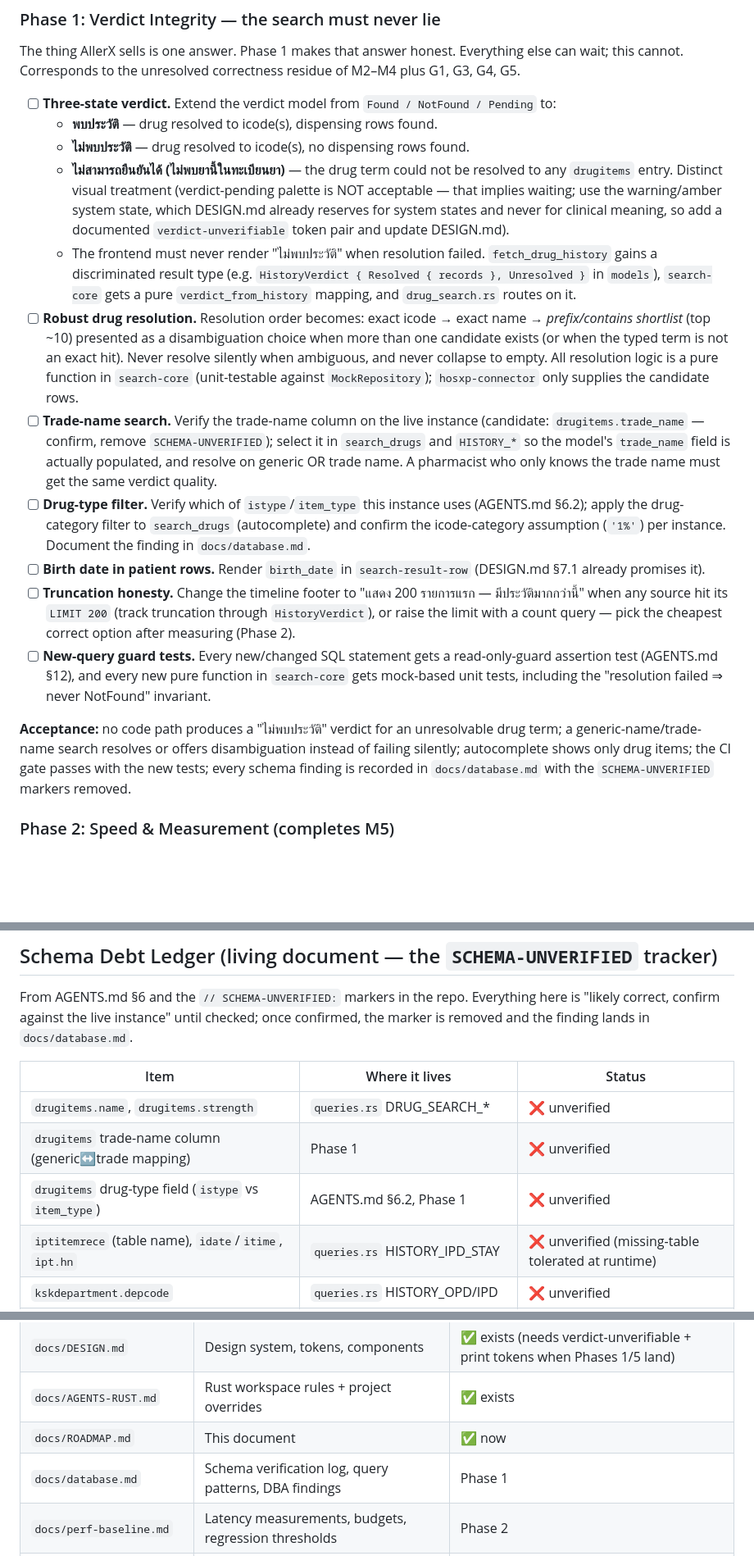
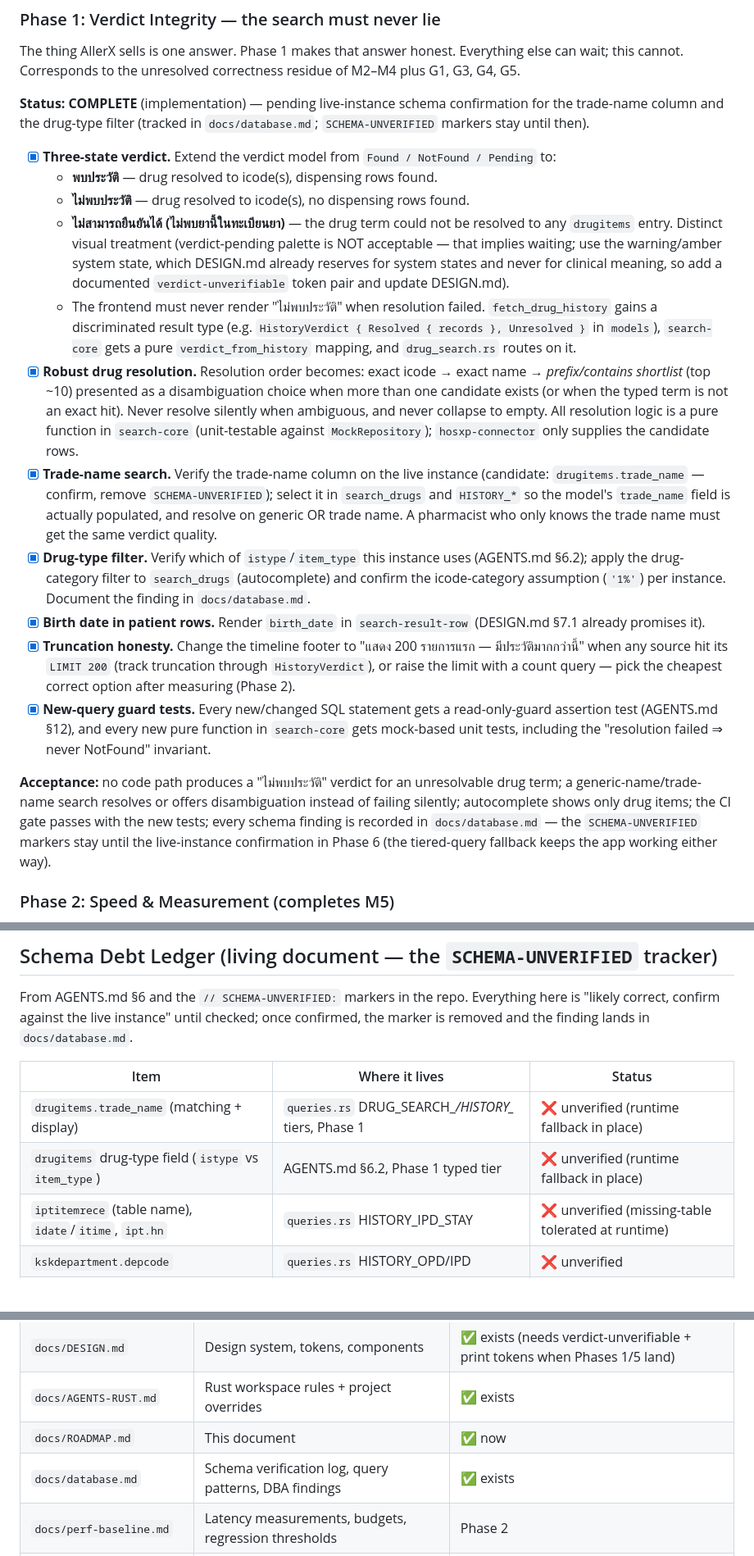
Before and after one commit to suradet-ps/allerx, a Markdown page: docs/ROADMAP.md, 3 parts joined by grey strips. Shown at 82% size. Rendered like a GitHub page; blank space fills up the shorter version.

```diff
--- a/docs/ROADMAP.md
+++ b/docs/ROADMAP.md
@@ -261,7 +261,11 @@ The thing AllerX sells is one answer. Phase 1 makes that answer honest.
 Everything else can wait; this cannot. Corresponds to the unresolved
 correctness residue of M2–M4 plus G1, G3, G4, G5.
 
-- [ ] **Three-state verdict.** Extend the verdict model from
+**Status: COMPLETE** (implementation) — pending live-instance schema
+confirmation for the trade-name column and the drug-type filter (tracked in
+`docs/database.md`; `SCHEMA-UNVERIFIED` markers stay until then).
+
+- [x] **Three-state verdict.** Extend the verdict model from
   `Found / NotFound / Pending` to:
   - **พบประวัติ** — drug resolved to icode(s), dispensing rows found.
   - **ไม่พบประวัติ** — drug resolved to icode(s), no dispensing rows found.
@@ -276,31 +280,31 @@ correctness residue of M2–M4 plus G1, G3, G4, G5.
     `HistoryVerdict { Resolved { records }, Unresolved }` in `models`),
     `search-core` gets a pure `verdict_from_history` mapping, and
     `drug_search.rs` routes on it.
-- [ ] **Robust drug resolution.** Resolution order becomes: exact icode →
+- [x] **Robust drug resolution.** Resolution order becomes: exact icode →
   exact name → *prefix/contains shortlist* (top ~10) presented as a
   disambiguation choice when more than one candidate exists (or when the
   typed term is not an exact hit). Never resolve silently when ambiguous,
   and never collapse to empty. All resolution logic is a pure function in
   `search-core` (unit-testable against `MockRepository`); `hosxp-connector`
   only supplies the candidate rows.
-- [ ] **Trade-name search.** Verify the trade-name column on the live
+- [x] **Trade-name search.** Verify the trade-name column on the live
   instance (candidate: `drugitems.trade_name` — confirm, remove
   `SCHEMA-UNVERIFIED`); select it in `search_drugs` and `HISTORY_*` so the
   model's `trade_name` field is actually populated, and resolve on generic
   OR trade name. A pharmacist who only knows the trade name must get the
   same verdict quality.
-- [ ] **Drug-type filter.** Verify which of `istype`/`item_type` this
+- [x] **Drug-type filter.** Verify which of `istype`/`item_type` this
   instance uses (AGENTS.md §6.2); apply the drug-category filter to
   `search_drugs` (autocomplete) and confirm the icode-category assumption
   (`'1%'`) per instance. Document the finding in `docs/database.md`.
-- [ ] **Birth date in patient rows.** Render `birth_date` in
+- [x] **Birth date in patient rows.** Render `birth_date` in
   `search-result-row` (DESIGN.md §7.1 already promises it).
-- [ ] **Truncation honesty.** Change the timeline footer to
+- [x] **Truncation honesty.** Change the timeline footer to
   "แสดง 200 รายการแรก — มีประวัติมากกว่านี้" when any source hit its
   `LIMIT 200` (track truncation through `HistoryVerdict`), or raise the
   limit with a count query — pick the cheapest correct option after
   measuring (Phase 2).
-- [ ] **New-query guard tests.** Every new/changed SQL statement gets a
+- [x] **New-query guard tests.** Every new/changed SQL statement gets a
   read-only-guard assertion test (AGENTS.md §12), and every new pure
   function in `search-core` gets mock-based unit tests, including the
   "resolution failed ⇒ never NotFound" invariant.
@@ -309,7 +313,9 @@ correctness residue of M2–M4 plus G1, G3, G4, G5.
 unresolvable drug term; a generic-name/trade-name search resolves or offers
 disambiguation instead of failing silently; autocomplete shows only drug
 items; the CI gate passes with the new tests; every schema finding is
-recorded in `docs/database.md` with the `SCHEMA-UNVERIFIED` markers removed.
+recorded in `docs/database.md` — the `SCHEMA-UNVERIFIED` markers stay until
+the live-instance confirmation in Phase 6 (the tiered-query fallback keeps
+the app working either way).
 
 ### Phase 2: Speed & Measurement (completes M5)
 
@@ -624,9 +630,8 @@ checked; once confirmed, the marker is removed and the finding lands in
 
 | Item | Where it lives | Status |
 |---|---|---|
-| `drugitems.name`, `drugitems.strength` | `queries.rs` DRUG_SEARCH_* | ❌ unverified |
-| `drugitems` trade-name column (generic↔trade mapping) | Phase 1 | ❌ unverified |
-| `drugitems` drug-type field (`istype` vs `item_type`) | AGENTS.md §6.2, Phase 1 | ❌ unverified |
+| `drugitems.trade_name` (matching + display) | `queries.rs` DRUG_SEARCH_*/HISTORY_* tiers, Phase 1 | ❌ unverified (runtime fallback in place) |
+| `drugitems` drug-type field (`istype` vs `item_type`) | AGENTS.md §6.2, Phase 1 typed tier | ❌ unverified (runtime fallback in place) |
 | `iptitemrece` (table name), `idate`/`itime`, `ipt.hn` | `queries.rs` HISTORY_IPD_STAY | ❌ unverified (missing-table tolerated at runtime) |
 | `kskdepartment.depcode` | `queries.rs` HISTORY_OPD/IPD | ❌ unverified |
 | `opitemrece` IPD take-home branch (`an IS NOT NULL`) | `queries.rs` HISTORY_IPD_TAKEHOME | ❌ unverified |
@@ -646,7 +651,7 @@ checked; once confirmed, the marker is removed and the finding lands in
 | `docs/DESIGN.md` | Design system, tokens, components | ✅ exists (needs verdict-unverifiable + print tokens when Phases 1/5 land) |
 | `docs/AGENTS-RUST.md` | Rust workspace rules + project overrides | ✅ exists |
 | `docs/ROADMAP.md` | This document | ✅ now |
-| `docs/database.md` | Schema verification log, query patterns, DBA findings | Phase 1 |
+| `docs/database.md` | Schema verification log, query patterns, DBA findings | ✅ exists |
 | `docs/perf-baseline.md` | Latency measurements, budgets, regression thresholds | Phase 2 |
 | `docs/reliability-notes.md` | Kill-DB scenario, recovery procedure, health-check notes | Phase 3 |
 | `docs/a11y-notes.md` | Accessibility audit results, NVDA log | Phase 4 |
```
Also changed, not shown: README.md (+1 -0 lines), docs/database.md (added, +84 -0 lines).
